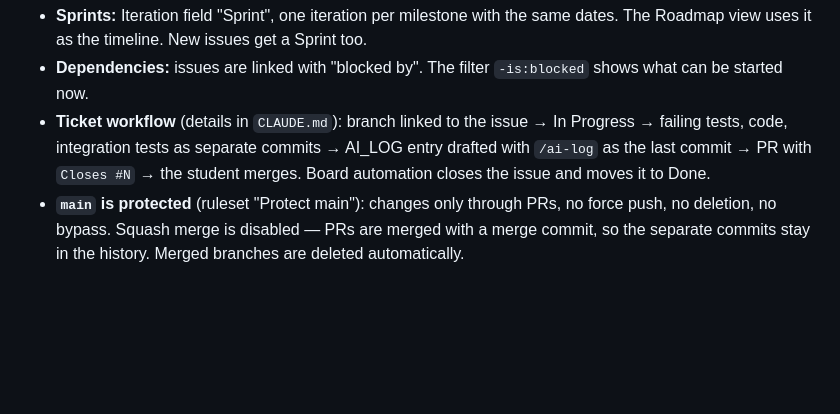
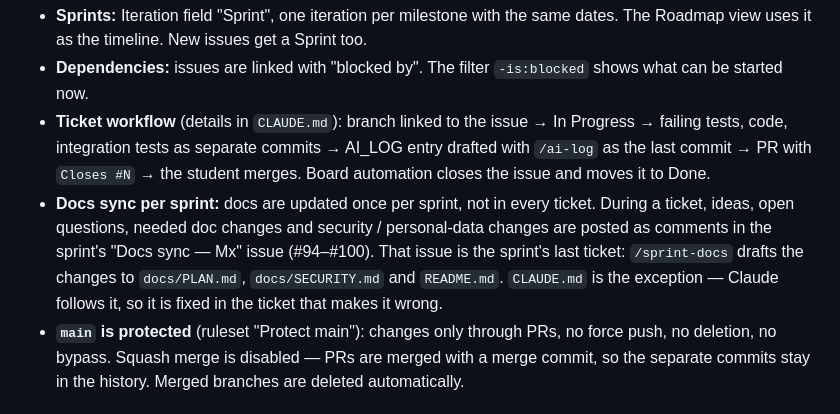
Before and after one commit to AndrewKchn/BauHelfer, a Markdown page: docs/PLAN.md, the part around the change. Rendered like a GitHub page; blank space fills up the shorter version.

```diff
--- a/docs/PLAN.md
+++ b/docs/PLAN.md
@@ -207,6 +207,12 @@ Board: [BauHelfer](https://github.com/users/AndrewKchn/projects/1), columns Todo
   failing tests, code, integration tests as separate commits → AI_LOG entry drafted with
   `/ai-log` as the last commit → PR with `Closes #N` → the student
   merges. Board automation closes the issue and moves it to Done.
+- **Docs sync per sprint:** docs are updated once per sprint, not in every ticket. During a
+  ticket, ideas, open questions, needed doc changes and security / personal-data changes are
+  posted as comments in the sprint's "Docs sync — Mx" issue (#94–#100). That issue is the
+  sprint's last ticket: `/sprint-docs` drafts the changes to `docs/PLAN.md`,
+  `docs/SECURITY.md` and `README.md`. `CLAUDE.md` is the exception — Claude follows it, so it
+  is fixed in the ticket that makes it wrong.
 - **`main` is protected** (ruleset "Protect main"): changes only through PRs, no force push, no
   deletion, no bypass. Squash merge is disabled — PRs are merged with a merge commit, so the
   separate commits stay in the history. Merged branches are deleted automatically.
```
Also changed, not shown: CLAUDE.md (+15 -6 lines), 1 other file.
